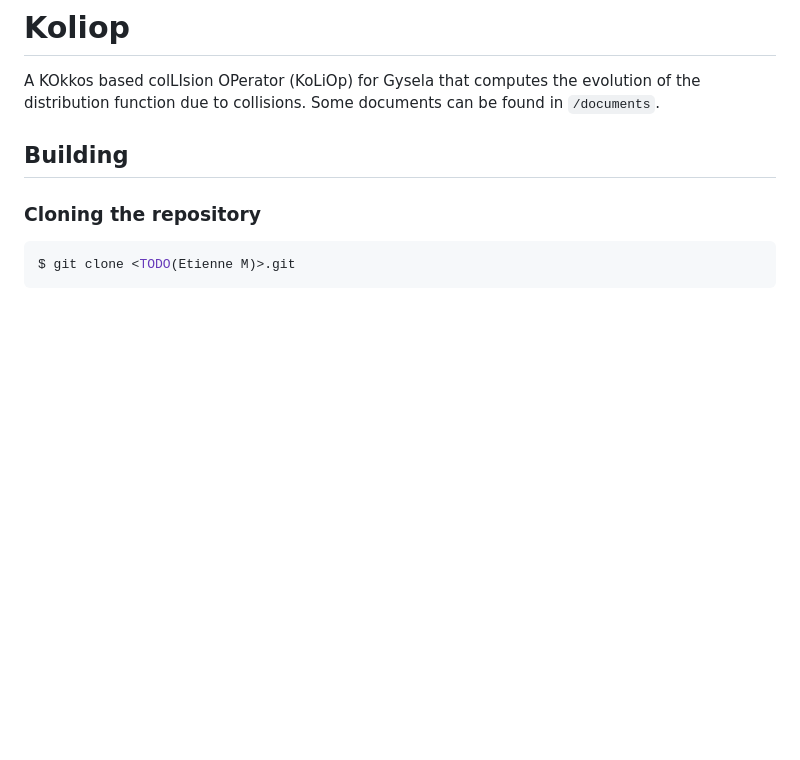
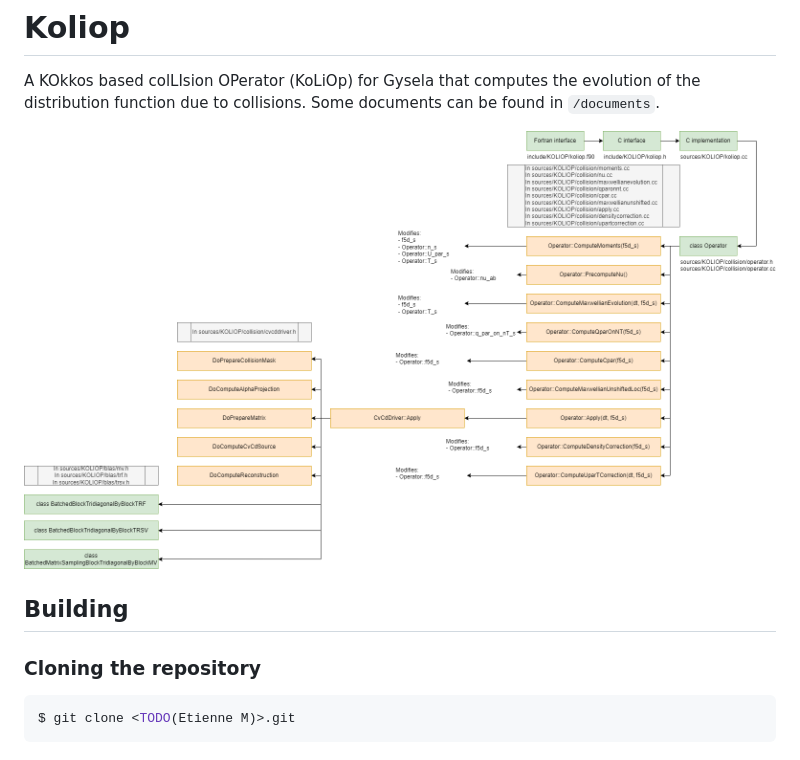
Before and after one commit to gyselax/gysela-collisions, a Markdown page: README.md, the part around the change. Rendered like a GitHub page; pictures changed too: documents/KOLIOP_Architecture.png (added); blank space fills up the shorter version.

Commit message:
Architecture

```diff
--- a/README.md
+++ b/README.md
@@ -2,8 +2,7 @@
 
 A KOkkos based colLIsion OPerator (KoLiOp) for Gysela that computes the evolution of the distribution function due to collisions. Some documents can be found in `/documents`.
 
-<!-- koliop (kokkos, Collision, Operator)
-gcokos (Gysela, Collision, Kokkos) -->
+![KOLIOP architecture](documents/KOLIOP_Architecture.png "KOLIOP Architecture")
 
 ## Building
 
```
Also changed, not shown: 1 other file.
